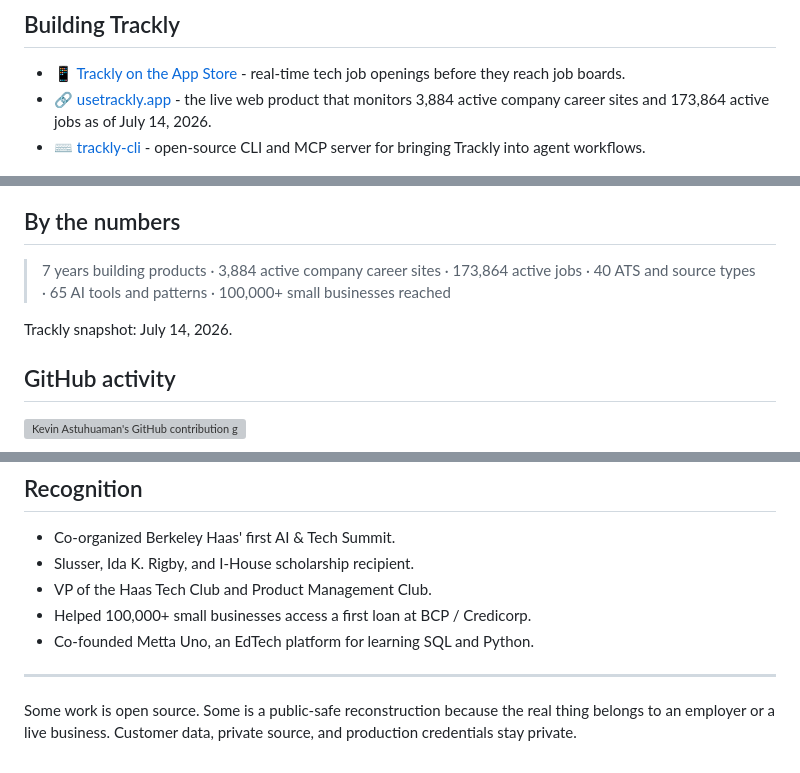
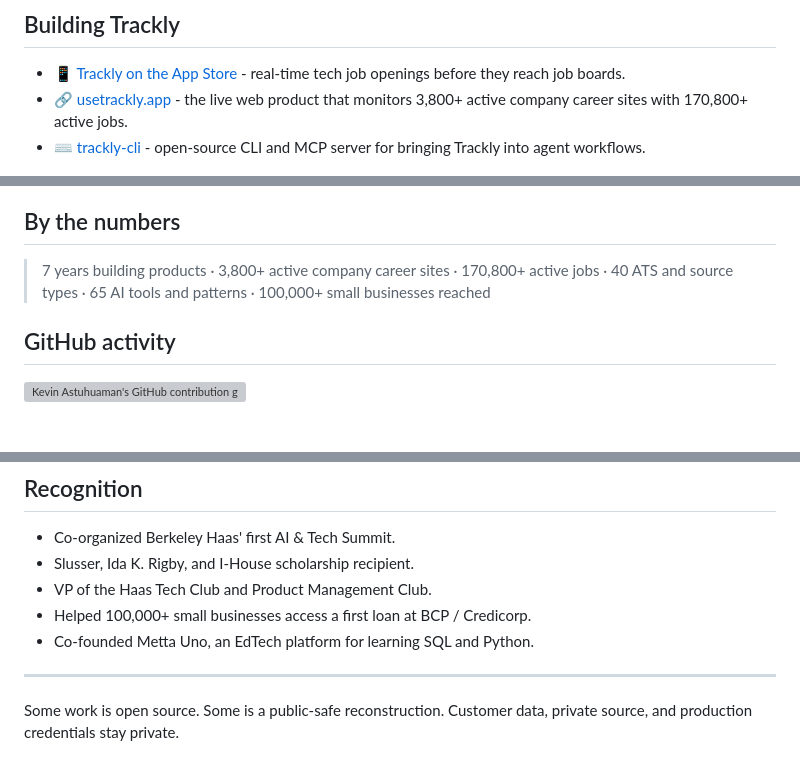
Before and after one commit to kevinastuhuaman/kevinastuhuaman, a Markdown page: README.md, 3 parts joined by grey strips. Rendered like a GitHub page; blank space fills up the shorter version; grey boxes are pictures that could not be loaded.

Commit message:
docs: make profile metrics evergreen
Co-authored-by: OpenAI Codex <codex@openai.com>

```diff
--- a/README.md
+++ b/README.md
@@ -33,7 +33,7 @@ A product guy who loves building (and a big Bad Bunny fan). I deeply believe com
 ## Building Trackly
 
 - 📱 [Trackly on the App Store](https://apps.apple.com/us/app/trackly-apply-first/id6758267565) - real-time tech job openings before they reach job boards.
-- 🔗 [usetrackly.app](https://usetrackly.app) - the live web product that monitors 3,884 active company career sites and 173,864 active jobs as of July 14, 2026.
+- 🔗 [usetrackly.app](https://usetrackly.app) - the live web product that monitors 3,800+ active company career sites with 170,800+ active jobs.
 - ⌨️ [trackly-cli](https://github.com/trackly-app/trackly-cli) - open-source CLI and MCP server for bringing Trackly into agent workflows.
 
 <p align="center">
@@ -81,9 +81,7 @@ A product guy who loves building (and a big Bad Bunny fan). I deeply believe com
 
 ## By the numbers
 
-> 7 years building products · 3,884 active company career sites · 173,864 active jobs · 40 ATS and source types · 65 AI tools and patterns · 100,000+ small businesses reached
-
-Trackly snapshot: July 14, 2026.
+> 7 years building products · 3,800+ active company career sites · 170,800+ active jobs · 40 ATS and source types · 65 AI tools and patterns · 100,000+ small businesses reached
 
 ## GitHub activity
 
@@ -115,4 +113,4 @@ Trackly snapshot: July 14, 2026.
 
 ---
 
-Some work is open source. Some is a public-safe reconstruction because the real thing belongs to an employer or a live business. Customer data, private source, and production credentials stay private.
+Some work is open source. Some is a public-safe reconstruction. Customer data, private source, and production credentials stay private.
```
